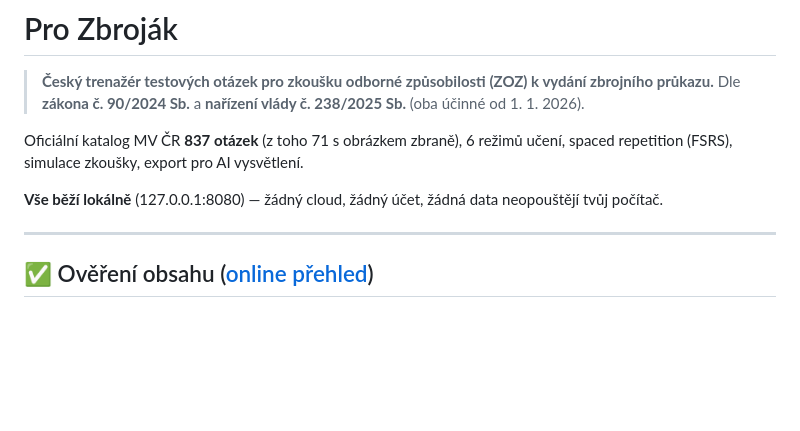
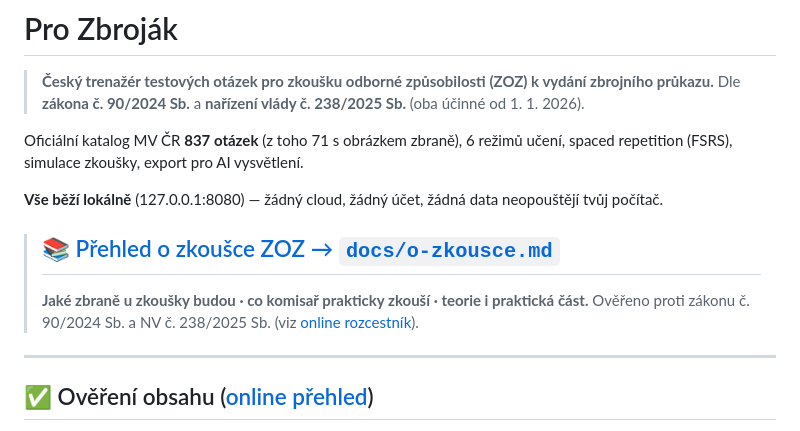
Before and after one commit to Srbino/pro-zbrojak, a Markdown page: README.md, the part around the change. Drawn GitHub-style; blank space fills up the shorter version.

```diff
--- a/README.md
+++ b/README.md
@@ -6,6 +6,10 @@
 Oficiální katalog MV ČR **837 otázek** (z toho 71 s obrázkem zbraně), 6 režimů učení, spaced repetition (FSRS), simulace zkoušky, export pro AI vysvětlení.
 
 **Vše běží lokálně** (127.0.0.1:8080) — žádný cloud, žádný účet, žádná data neopouštějí tvůj počítač.
+
+> ## 📚 [Přehled o zkoušce ZOZ → `docs/o-zkousce.md`](docs/o-zkousce.md)
+> **Jaké zbraně u zkoušky budou · co komisař prakticky zkouší · teorie i praktická část.**
+> Ověřeno proti zákonu č. 90/2024 Sb. a NV č. 238/2025 Sb. (viz [online rozcestník](https://srbino.github.io/pro-zbrojak/)).
 
 ---
 
```
Also changed, not shown: docs/o-zkousce.md (+14 -0 lines).
